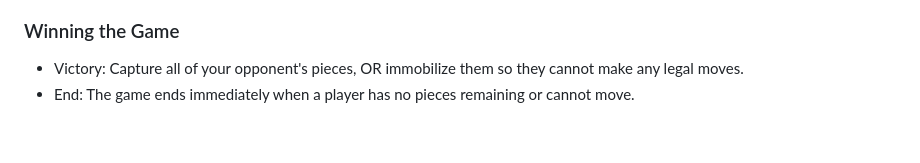
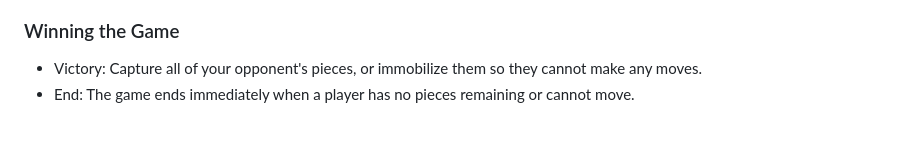
Before and after one commit to azuree0/Latrones, a Markdown page: README.md, the part around the change. Rendered like a GitHub page.

```diff
--- a/README.md
+++ b/README.md
@@ -50,7 +50,7 @@ http://localhost:8000
 
 ### Winning the Game
 
-- Victory: Capture all of your opponent's pieces, OR immobilize them so they cannot make any legal moves.
+- Victory: Capture all of your opponent's pieces, or immobilize them so they cannot make any moves.
 - End: The game ends immediately when a player has no pieces remaining or cannot move.
 
 <br>
```
